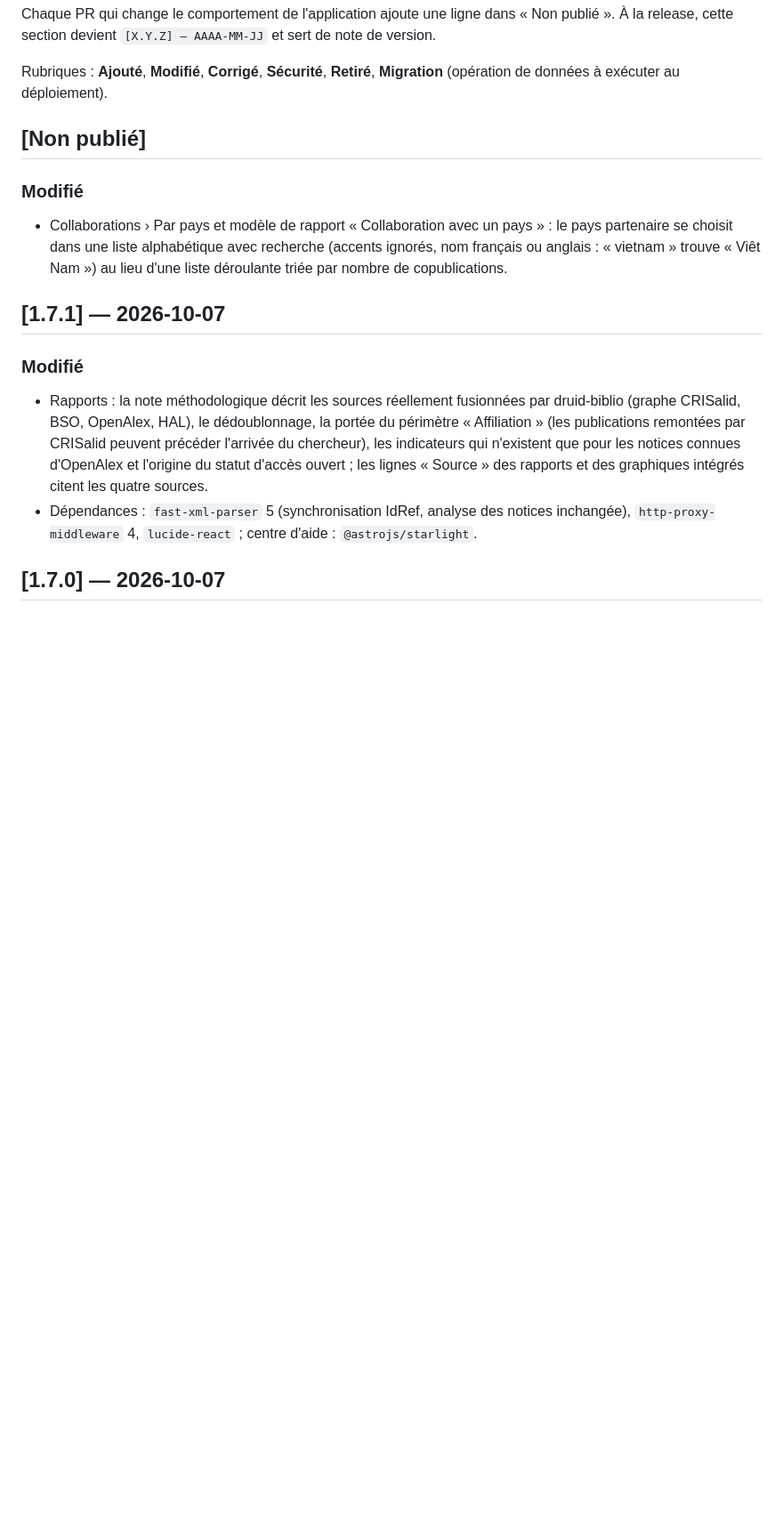
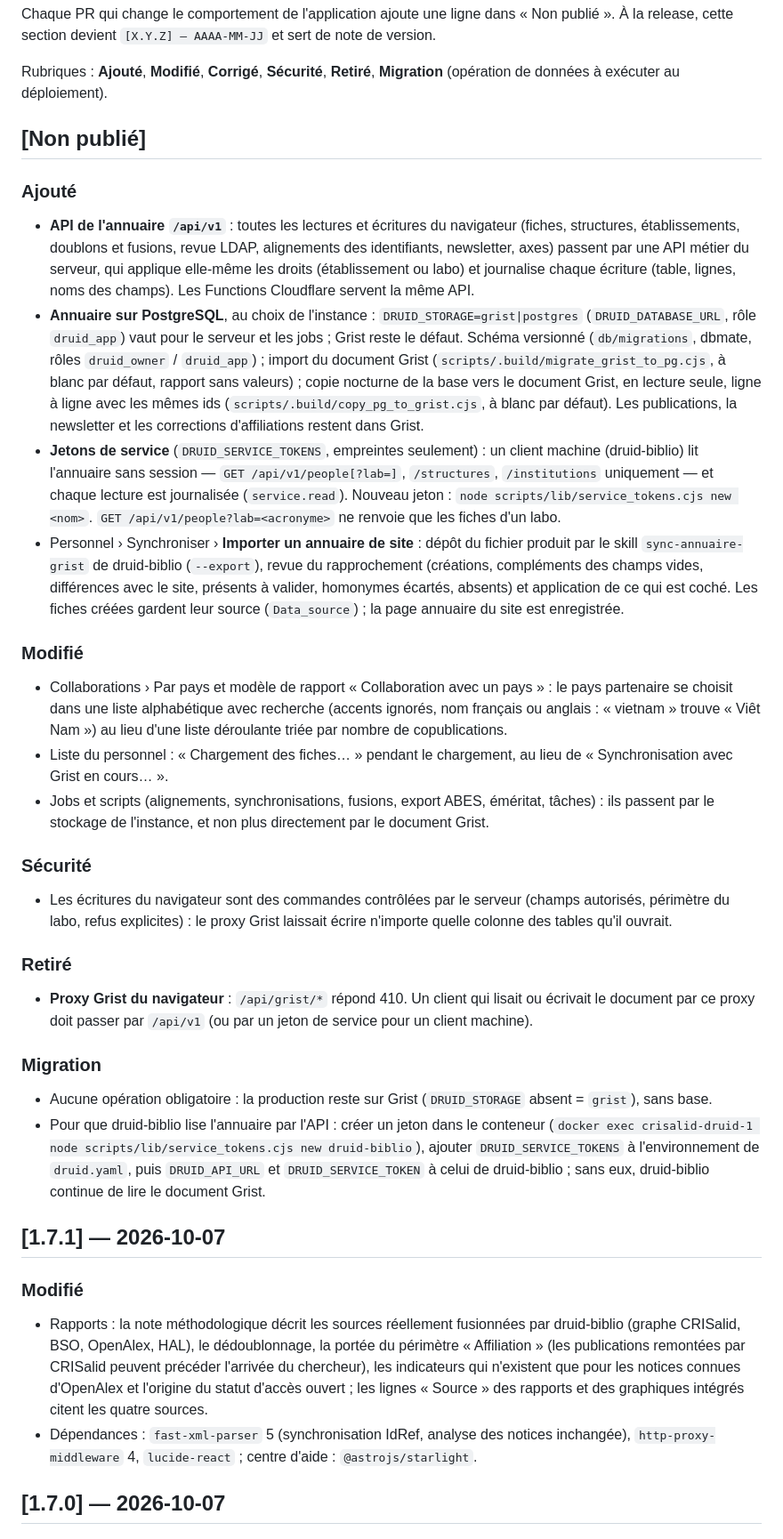
Before and after one commit to guillaumegodet/druid, a Markdown page: CHANGELOG.md, the part around the change. Shown at 89% size. GitHub-like rendering; blank space fills up the shorter version.

Commit message:
docs(changelog): unreleased changes since 1.7.1 (directory API, PostgreSQL, service tokens, site import)

```diff
--- a/CHANGELOG.md
+++ b/CHANGELOG.md
@@ -12,10 +12,49 @@ données à exécuter au déploiement).
 
 ## [Non publié]
 
+### Ajouté
+- **API de l'annuaire `/api/v1`** : toutes les lectures et écritures du navigateur (fiches, structures,
+  établissements, doublons et fusions, revue LDAP, alignements des identifiants, newsletter, axes) passent par une
+  API métier du serveur, qui applique elle-même les droits (établissement ou labo) et journalise chaque écriture
+  (table, lignes, noms des champs). Les Functions Cloudflare servent la même API.
+- **Annuaire sur PostgreSQL**, au choix de l'instance : `DRUID_STORAGE=grist|postgres` (`DRUID_DATABASE_URL`, rôle
+  `druid_app`) vaut pour le serveur et les jobs ; Grist reste le défaut. Schéma versionné (`db/migrations`, dbmate,
+  rôles `druid_owner` / `druid_app`) ; import du document Grist (`scripts/.build/migrate_grist_to_pg.cjs`, à blanc
+  par défaut, rapport sans valeurs) ; copie nocturne de la base vers le document Grist, en lecture seule, ligne à
+  ligne avec les mêmes ids (`scripts/.build/copy_pg_to_grist.cjs`, à blanc par défaut). Les publications, la
+  newsletter et les corrections d'affiliations restent dans Grist.
+- **Jetons de service** (`DRUID_SERVICE_TOKENS`, empreintes seulement) : un client machine (druid-biblio) lit
+  l'annuaire sans session — `GET /api/v1/people[?lab=]`, `/structures`, `/institutions` uniquement — et chaque
+  lecture est journalisée (`service.read`). Nouveau jeton : `node scripts/lib/service_tokens.cjs new <nom>`.
+  `GET /api/v1/people?lab=<acronyme>` ne renvoie que les fiches d'un labo.
+- Personnel › Synchroniser › **Importer un annuaire de site** : dépôt du fichier produit par le skill
+  `sync-annuaire-grist` de druid-biblio (`--export`), revue du rapprochement (créations, compléments des champs
+  vides, différences avec le site, présents à valider, homonymes écartés, absents) et application de ce qui est
+  coché. Les fiches créées gardent leur source (`Data_source`) ; la page annuaire du site est enregistrée.
+
 ### Modifié
 - Collaborations › Par pays et modèle de rapport « Collaboration avec un pays » : le pays partenaire se
   choisit dans une liste alphabétique avec recherche (accents ignorés, nom français ou anglais :
   « vietnam » trouve « Viêt Nam ») au lieu d'une liste déroulante triée par nombre de copublications.
+- Liste du personnel : « Chargement des fiches… » pendant le chargement, au lieu de « Synchronisation avec Grist
+  en cours… ».
+- Jobs et scripts (alignements, synchronisations, fusions, export ABES, éméritat, tâches) : ils passent par le
+  stockage de l'instance, et non plus directement par le document Grist.
+
+### Sécurité
+- Les écritures du navigateur sont des commandes contrôlées par le serveur (champs autorisés, périmètre du labo,
+  refus explicites) : le proxy Grist laissait écrire n'importe quelle colonne des tables qu'il ouvrait.
+
+### Retiré
+- **Proxy Grist du navigateur** : `/api/grist/*` répond 410. Un client qui lisait ou écrivait le document par ce
+  proxy doit passer par `/api/v1` (ou par un jeton de service pour un client machine).
+
+### Migration
+- Aucune opération obligatoire : la production reste sur Grist (`DRUID_STORAGE` absent = `grist`), sans base.
+- Pour que druid-biblio lise l'annuaire par l'API : créer un jeton dans le conteneur
+  (`docker exec crisalid-druid-1 node scripts/lib/service_tokens.cjs new druid-biblio`), ajouter
+  `DRUID_SERVICE_TOKENS` à l'environnement de `druid.yaml`, puis `DRUID_API_URL` et `DRUID_SERVICE_TOKEN` à celui de
+  druid-biblio ; sans eux, druid-biblio continue de lire le document Grist.
 
 ## [1.7.1] — 2026-10-07
 
```
